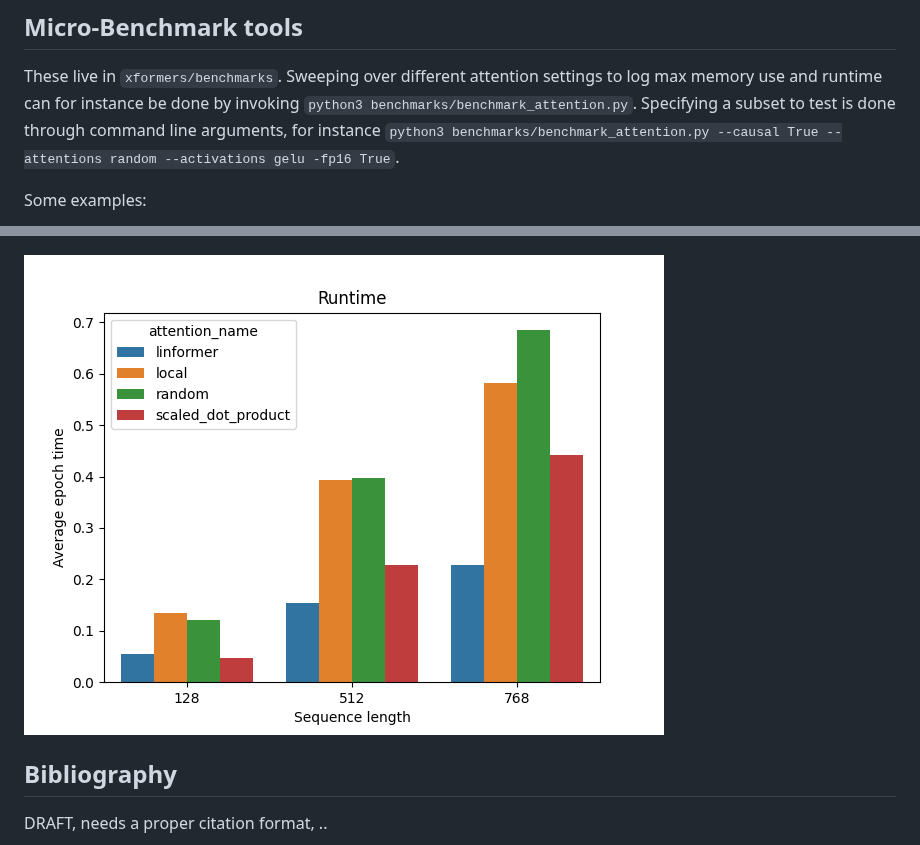
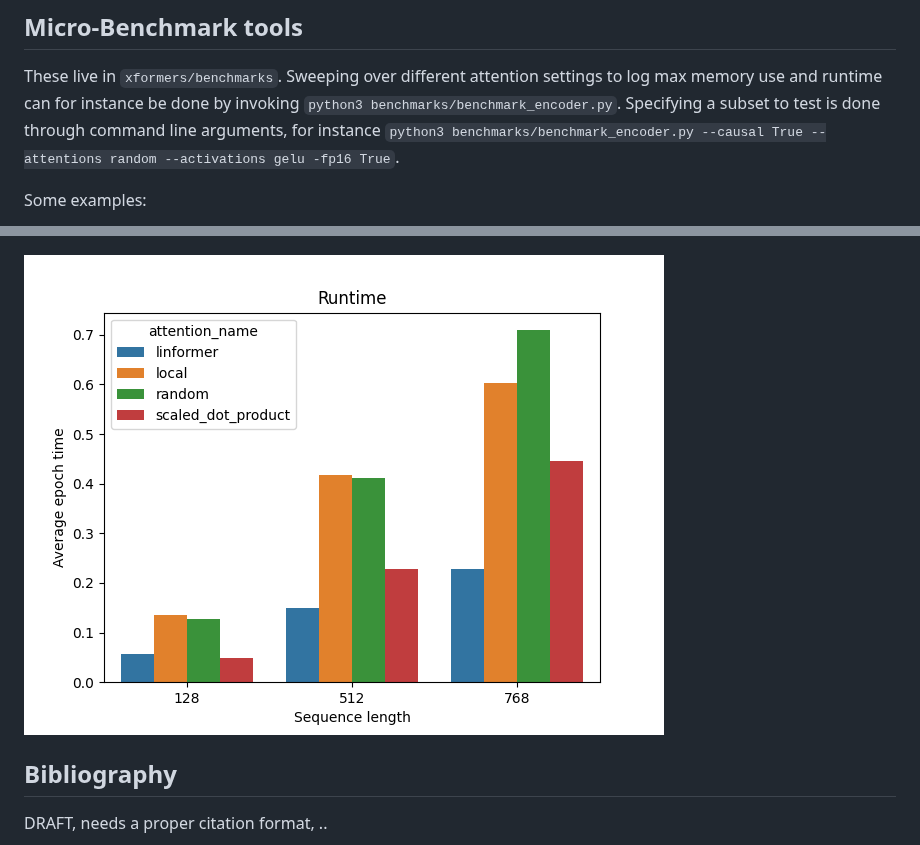
Before and after one commit to facebookresearch/xformers, a Markdown page: README.md, 2 parts joined by grey strips. GitHub-like rendering; pictures changed too: docs/plots/runtime_vs_attention.png.

Commit message:
[refactor] minor, making it a bit clearer that the benchmark_attention is actually testing a full encoder block (#52)

```diff
--- a/README.md
+++ b/README.md
@@ -78,7 +78,7 @@ Models live in `xformers/models`. As a general rule, one should try to write the
 
 ## Micro-Benchmark tools
 These live in `xformers/benchmarks`. Sweeping over different attention settings to log max memory use and runtime can for instance be done by invoking
-`python3 benchmarks/benchmark_attention.py`. Specifying a subset to test is done through command line arguments, for instance `python3 benchmarks/benchmark_attention.py --causal True --attentions random --activations gelu -fp16 True`.
+`python3 benchmarks/benchmark_encoder.py`. Specifying a subset to test is done through command line arguments, for instance `python3 benchmarks/benchmark_encoder.py --causal True --attentions random --activations gelu -fp16 True`.
 
 Some examples:
 
```
Also changed, not shown: 6 other files.
